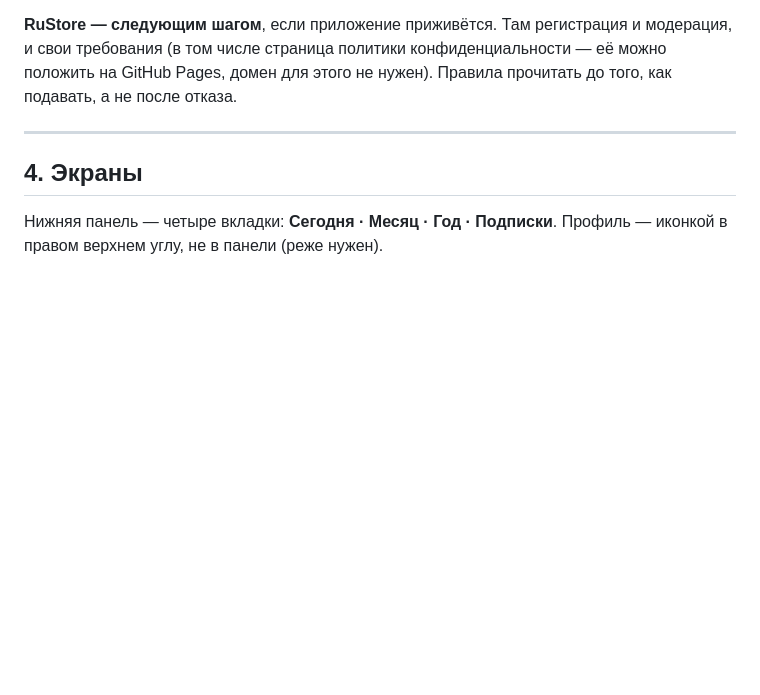
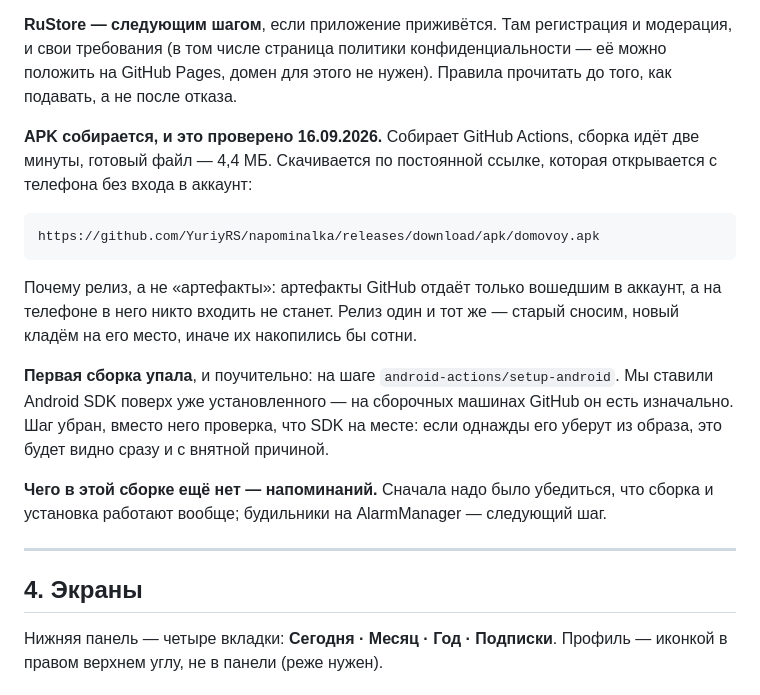
Before and after one commit to YuriyRS/napominalka, a Markdown page: ПЛАН.md, the part around the change. Rendered like a GitHub page; blank space fills up the shorter version.

Commit message:
План: APK собирается, ссылка для телефона
Записано, что сборка работает: GitHub Actions, две минуты, 4,4 МБ, и что
скачивается она по релизной ссылке — артефакты GitHub отдают только вошедшим
в аккаунт, а на телефоне в него входить не станут.

Записан и урок первой сборки: упала на установке Android SDK поверх уже
установленного. Шаг убран, вместо него проверка — чтобы такое падение
в следующий раз объяснялось сразу, а не сорока строками чужой ошибки.

Co-Authored-By: Claude Code <noreply@anthropic.com>

````diff
--- a/ПЛАН.md
+++ b/ПЛАН.md
@@ -140,6 +140,27 @@
 и модерация, и свои требования (в том числе страница политики
 конфиденциальности — её можно положить на GitHub Pages, домен для этого
 не нужен). Правила прочитать до того, как подавать, а не после отказа.
+
+**APK собирается, и это проверено 16.09.2026.** Собирает GitHub Actions,
+сборка идёт две минуты, готовый файл — 4,4 МБ. Скачивается по постоянной
+ссылке, которая открывается с телефона без входа в аккаунт:
+
+```
+https://github.com/YuriyRS/napominalka/releases/download/apk/domovoy.apk
+```
+
+Почему релиз, а не «артефакты»: артефакты GitHub отдаёт только вошедшим
+в аккаунт, а на телефоне в него никто входить не станет. Релиз один и тот же —
+старый сносим, новый кладём на его место, иначе их накопились бы сотни.
+
+**Первая сборка упала**, и поучительно: на шаге `android-actions/setup-android`.
+Мы ставили Android SDK поверх уже установленного — на сборочных машинах
+GitHub он есть изначально. Шаг убран, вместо него проверка, что SDK на месте:
+если однажды его уберут из образа, это будет видно сразу и с внятной причиной.
+
+**Чего в этой сборке ещё нет — напоминаний.** Сначала надо было убедиться,
+что сборка и установка работают вообще; будильники на AlarmManager —
+следующий шаг.
 
 ---
 
````
